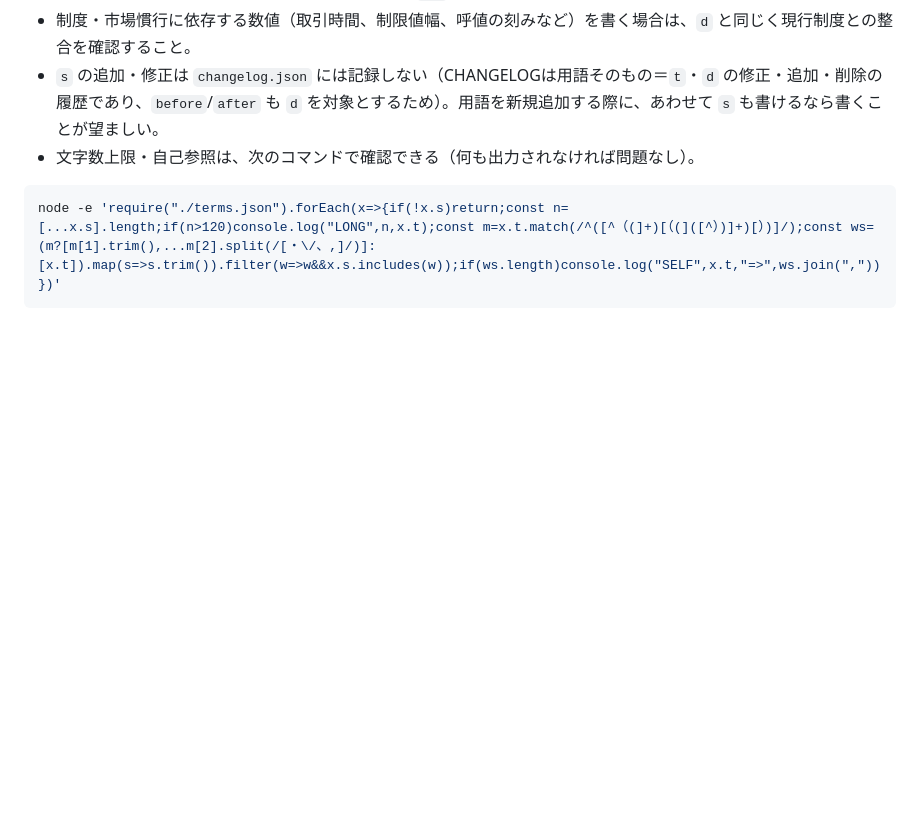
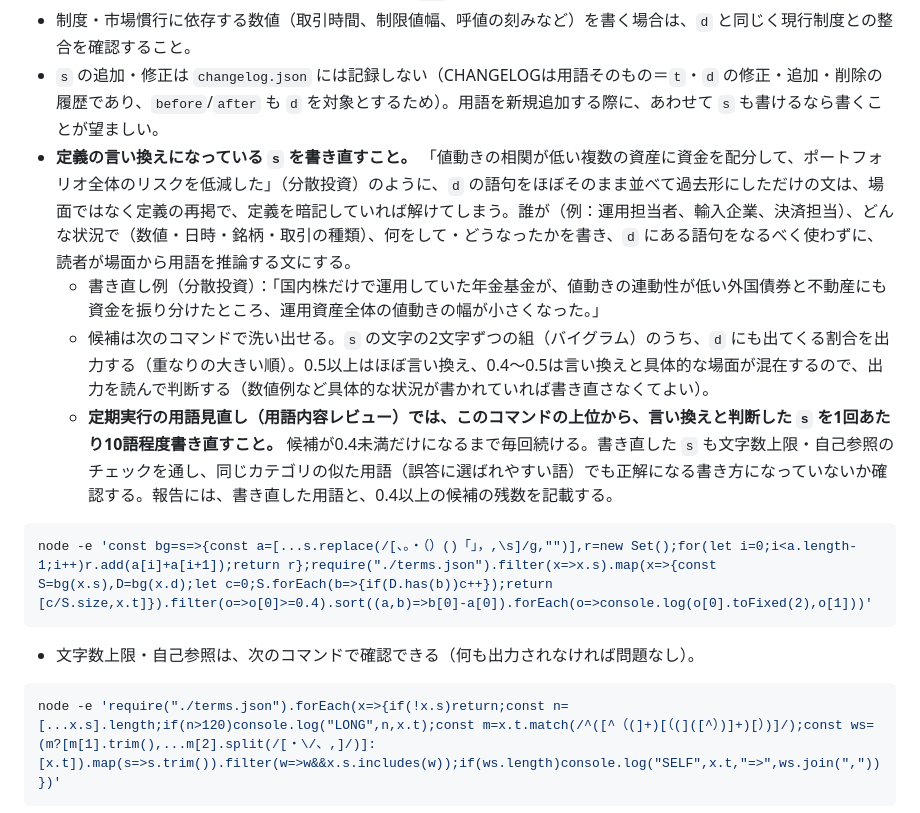
Before and after one commit to shuya0908/market-terms-glossary, a Markdown page: CLAUDE.md, the part around the change. Rendered like a GitHub page; blank space fills up the shorter version.

Commit message:
定期の用語見直しで、定義の言い換えになっている実務シーン（s）を書き直すルールをCLAUDE.mdに追記
Co-Authored-By: Claude Opus 5.5 <noreply@anthropic.com>
Claude-Session: https://claude.ai/code/session_0165RX9HPmBRSsxkzhoB7GAP

````diff
--- a/CLAUDE.md
+++ b/CLAUDE.md
@@ -85,6 +85,15 @@ Aに当たる箇所を直した場合も内容の変更にあたるため、`cha
 - 誤答には、上記のとおり同じカテゴリの似た用語が優先して選ばれる。そのため、似た用語（例：寄付／引け、IOC／FOK、VWAP／TWAP、当初証拠金／独立担保額）でも正解になってしまう書き方を避け、正解が1つに定まる手がかりを入れること。特に、場面文の中で同じカテゴリの別の用語の名前を、その場面の主題として書かないこと（例：アクティブ・リスクの場面に「トラッキングエラーで測り」と書くと、誤答として並んだトラッキングエラーも正解に見える）。実質的に同じ概念を指す組は、`rel` で結んで誤答から外す。
 - 制度・市場慣行に依存する数値（取引時間、制限値幅、呼値の刻みなど）を書く場合は、`d` と同じく現行制度との整合を確認すること。
 - `s` の追加・修正は `changelog.json` には記録しない（CHANGELOGは用語そのもの＝`t`・`d` の修正・追加・削除の履歴であり、`before`/`after` も `d` を対象とするため）。用語を新規追加する際に、あわせて `s` も書けるなら書くことが望ましい。
+- **定義の言い換えになっている `s` を書き直すこと。** 「値動きの相関が低い複数の資産に資金を配分して、ポートフォリオ全体のリスクを低減した」（分散投資）のように、`d` の語句をほぼそのまま並べて過去形にしただけの文は、場面ではなく定義の再掲で、定義を暗記していれば解けてしまう。誰が（例：運用担当者、輸入企業、決済担当）、どんな状況で（数値・日時・銘柄・取引の種類）、何をして・どうなったかを書き、`d` にある語句をなるべく使わずに、読者が場面から用語を推論する文にする。
+  - 書き直し例（分散投資）：「国内株だけで運用していた年金基金が、値動きの連動性が低い外国債券と不動産にも資金を振り分けたところ、運用資産全体の値動きの幅が小さくなった。」
+  - 候補は次のコマンドで洗い出せる。`s` の文字の2文字ずつの組（バイグラム）のうち、`d` にも出てくる割合を出力する（重なりの大きい順）。0.5以上はほぼ言い換え、0.4〜0.5は言い換えと具体的な場面が混在するので、出力を読んで判断する（数値例など具体的な状況が書かれていれば書き直さなくてよい）。
+  - **定期実行の用語見直し（用語内容レビュー）では、このコマンドの上位から、言い換えと判断した `s` を1回あたり10語程度書き直すこと。** 候補が0.4未満だけになるまで毎回続ける。書き直した `s` も文字数上限・自己参照のチェックを通し、同じカテゴリの似た用語（誤答に選ばれやすい語）でも正解になる書き方になっていないか確認する。報告には、書き直した用語と、0.4以上の候補の残数を記載する。
+
+```sh
+node -e 'const bg=s=>{const a=[...s.replace(/[、。・（）()「」，,\s]/g,"")],r=new Set();for(let i=0;i<a.length-1;i++)r.add(a[i]+a[i+1]);return r};require("./terms.json").filter(x=>x.s).map(x=>{const S=bg(x.s),D=bg(x.d);let c=0;S.forEach(b=>{if(D.has(b))c++});return [c/S.size,x.t]}).filter(o=>o[0]>=0.4).sort((a,b)=>b[0]-a[0]).forEach(o=>console.log(o[0].toFixed(2),o[1]))'
+```
+
 - 文字数上限・自己参照は、次のコマンドで確認できる（何も出力されなければ問題なし）。
 
 ```sh
````
